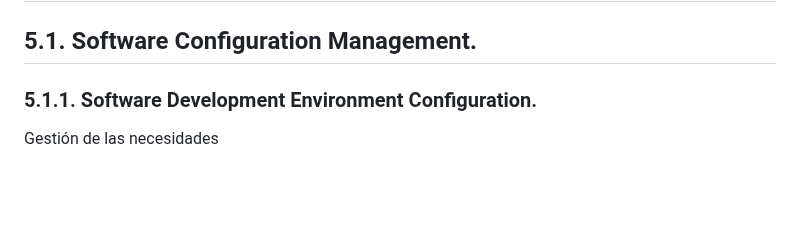
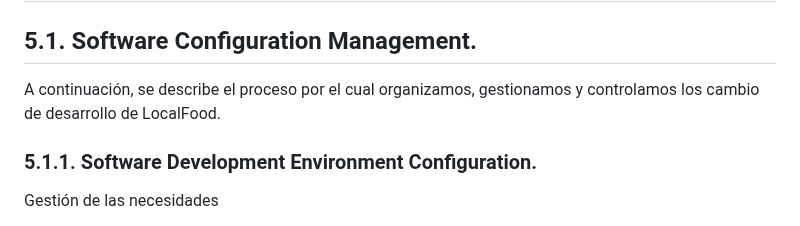
Before and after one commit to LocalFood-Aplicaciones-Web/Project-report, a Markdown page: README.md, the part around the change. Rendered like a GitHub page; blank space fills up the shorter version.

Commit message:
docs: Add Software Configuration Management description

```diff
--- a/README.md
+++ b/README.md
@@ -991,7 +991,7 @@ Descripción:
 
 ## 5.1. Software Configuration Management.
 
-
+A continuación, se describe el proceso por el cual organizamos, gestionamos y controlamos los cambio de desarrollo de LocalFood.
 
 ### 5.1.1. Software Development Environment Configuration.
 
```
